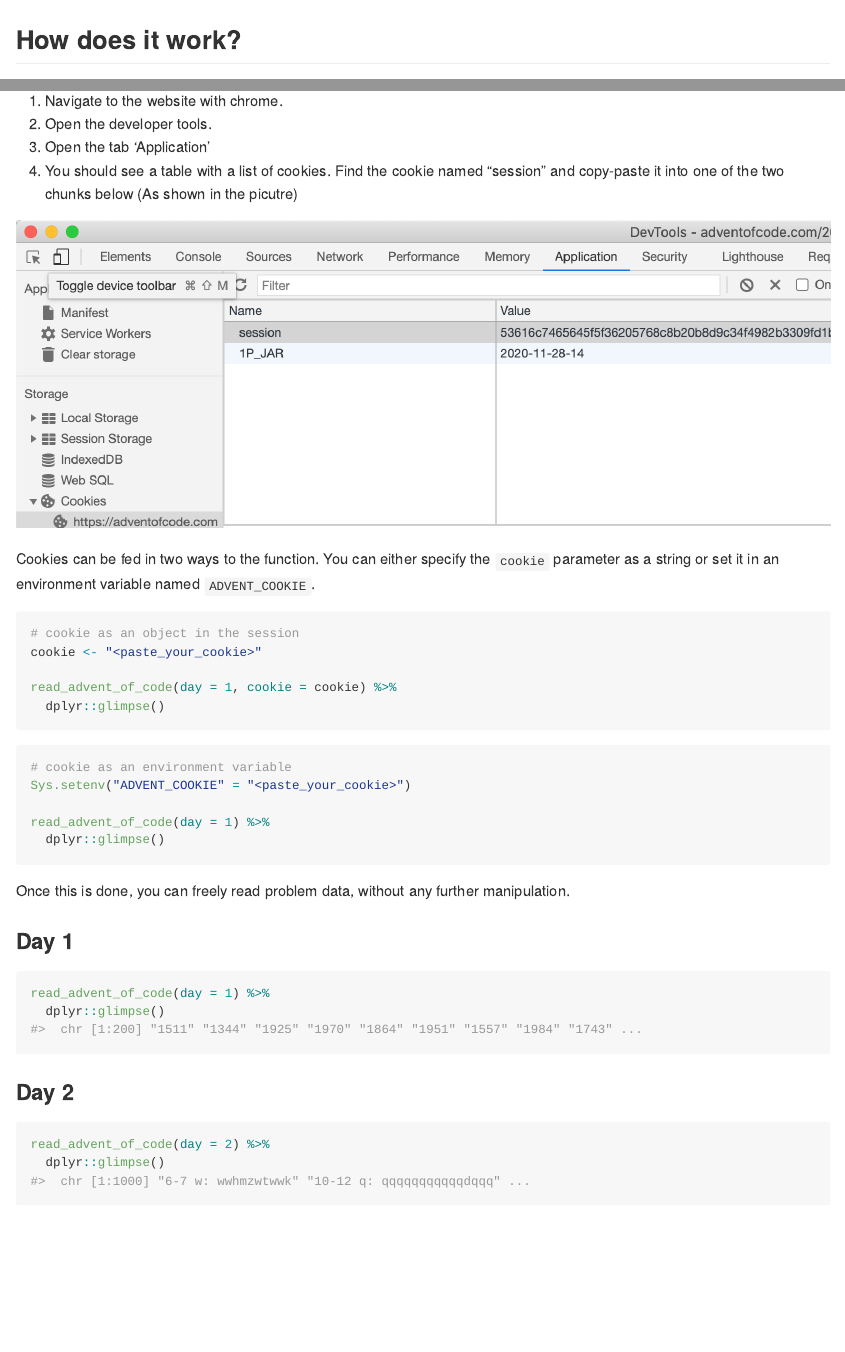
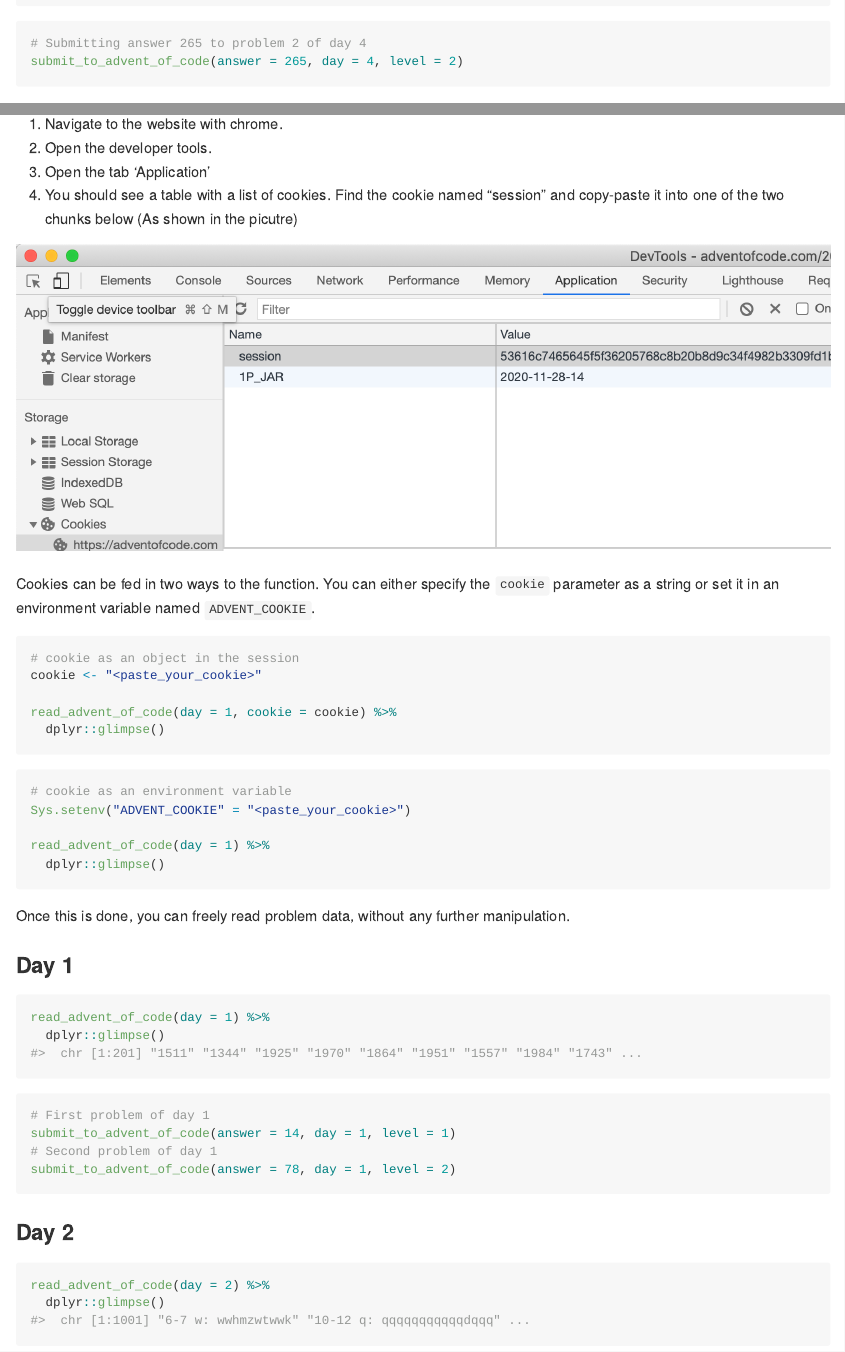
Before and after one commit to benjaminguinaudeau/adventr, an R Markdown document (README.Rmd): the page in a window 1100 px wide, from 620 px down, and a second part further down, joined at a grey line. The pictures show the output file README.md that the author committed with the source, drawn offline in the style of GitHub.

Commit message:
update readme

````diff
--- a/README.Rmd
+++ b/README.Rmd
@@ -39,6 +42,11 @@ library(adventr)
 
 read_advent_of_code(day = 1) %>%
   dplyr::glimpse()
+```
+
+```{r, eval = F}
+# Submitting answer 265 to problem 2 of day 4
+submit_to_advent_of_code(answer = 265, day = 4, level = 2)
 ```
 
 
@@ -84,6 +92,14 @@ read_advent_of_code(day = 1) %>%
 ```
 
 
+```{r, eval = F}
+# First problem of day 1
+submit_to_advent_of_code(answer = 14, day = 1, level = 1)
+# Second problem of day 1
+submit_to_advent_of_code(answer = 78, day = 1, level = 2)
+```
+
+
 ### Day 2
 
 ```{r}
````
Also changed, not shown: README.md, README.Rmd (12 more changed lines).
